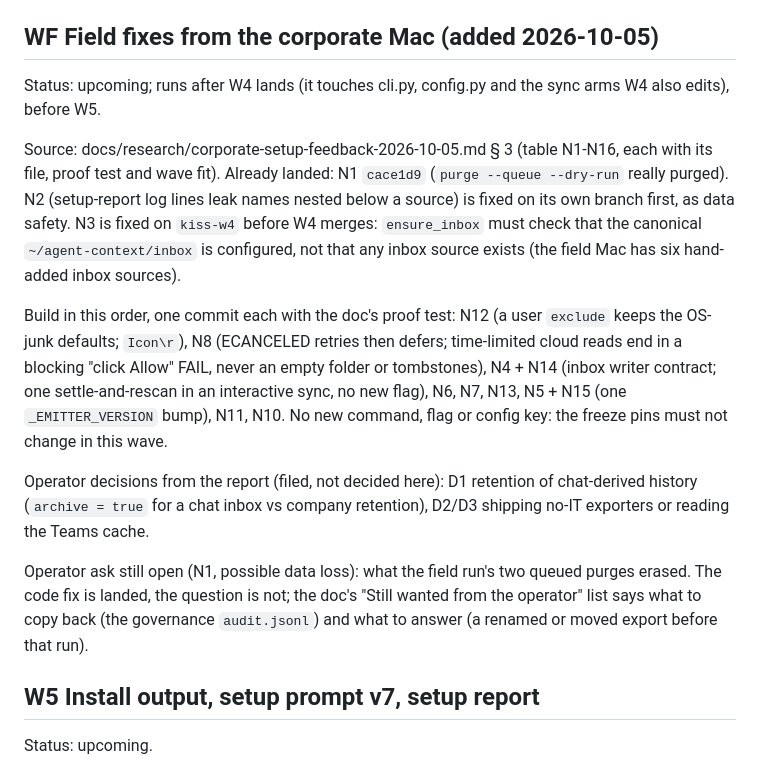
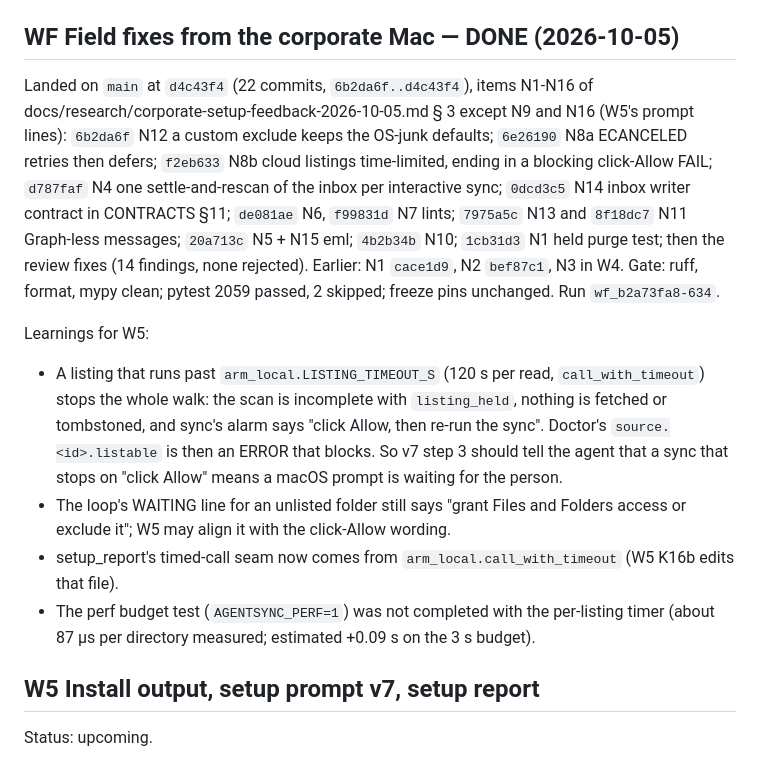
Before and after one commit to renchris/agent-context-sync, a Markdown page: docs/plans/kiss-simplification.md, the part around the change. Drawn GitHub-style.

Commit message:
docs: KISS WF done, with learnings

```diff
--- a/docs/plans/kiss-simplification.md
+++ b/docs/plans/kiss-simplification.md
@@ -156,28 +156,27 @@ Learnings for WF and W5:
 - setup_report.py still holds the unreachable `--no-redact` strings (`build_report(redact=False)`); W5 K16b
   owns them.
 
-## WF Field fixes from the corporate Mac (added 2026-10-05)
+## WF Field fixes from the corporate Mac — DONE (2026-10-05)
 
-Status: upcoming; runs after W4 lands (it touches cli.py, config.py and the sync arms W4 also edits), before W5.
+Landed on `main` at `d4c43f4` (22 commits, `6b2da6f..d4c43f4`), items N1-N16 of
+docs/research/corporate-setup-feedback-2026-10-05.md § 3 except N9 and N16 (W5's prompt lines): `6b2da6f` N12 a
+custom exclude keeps the OS-junk defaults; `6e26190` N8a ECANCELED retries then defers; `f2eb633` N8b cloud
+listings time-limited, ending in a blocking click-Allow FAIL; `d787faf` N4 one settle-and-rescan of the inbox per
+interactive sync; `0dcd3c5` N14 inbox writer contract in CONTRACTS §11; `de081ae` N6, `f99831d` N7 lints;
+`7975a5c` N13 and `8f18dc7` N11 Graph-less messages; `20a713c` N5 + N15 eml; `4b2b34b` N10; `1cb31d3` N1 held
+purge test; then the review fixes (14 findings, none rejected). Earlier: N1 `cace1d9`, N2 `bef87c1`, N3 in W4.
+Gate: ruff, format, mypy clean; pytest 2059 passed, 2 skipped; freeze pins unchanged. Run `wf_b2a73fa8-634`.
 
-Source: docs/research/corporate-setup-feedback-2026-10-05.md § 3 (table N1-N16, each with its file, proof test and
-wave fit). Already landed: N1 `cace1d9` (`purge --queue --dry-run` really purged). N2 (setup-report log lines leak
-names nested below a source) is fixed on its own branch first, as data safety. N3 is fixed on `kiss-w4` before W4
-merges: `ensure_inbox` must check that the canonical `~/agent-context/inbox` is configured, not that any inbox
-source exists (the field Mac has six hand-added inbox sources).
-
-Build in this order, one commit each with the doc's proof test: N12 (a user `exclude` keeps the OS-junk defaults;
-`Icon\r`), N8 (ECANCELED retries then defers; time-limited cloud reads end in a blocking "click Allow" FAIL, never
-an empty folder or tombstones), N4 + N14 (inbox writer contract; one settle-and-rescan in an interactive sync, no
-new flag), N6, N7, N13, N5 + N15 (one `_EMITTER_VERSION` bump), N11, N10. No new command, flag or config key: the
-freeze pins must not change in this wave.
-
-Operator decisions from the report (filed, not decided here): D1 retention of chat-derived history (`archive = true`
-for a chat inbox vs company retention), D2/D3 shipping no-IT exporters or reading the Teams cache.
-
-Operator ask still open (N1, possible data loss): what the field run's two queued purges erased. The code fix is
-landed, the question is not; the doc's "Still wanted from the operator" list says what to copy back (the
-governance `audit.jsonl`) and what to answer (a renamed or moved export before that run).
+Learnings for W5:
+- A listing that runs past `arm_local.LISTING_TIMEOUT_S` (120 s per read, `call_with_timeout`) stops the whole
+  walk: the scan is incomplete with `listing_held`, nothing is fetched or tombstoned, and sync's alarm says
+  "click Allow, then re-run the sync". Doctor's `source.<id>.listable` is then an ERROR that blocks. So v7 step 3
+  should tell the agent that a sync that stops on "click Allow" means a macOS prompt is waiting for the person.
+- The loop's WAITING line for an unlisted folder still says "grant Files and Folders access or exclude it"; W5
+  may align it with the click-Allow wording.
+- setup_report's timed-call seam now comes from `arm_local.call_with_timeout` (W5 K16b edits that file).
+- The perf budget test (`AGENTSYNC_PERF=1`) was not completed with the per-listing timer (about 87 µs per directory
+  measured; estimated +0.09 s on the 3 s budget).
 
 ## W5 Install output, setup prompt v7, setup report
 
```
